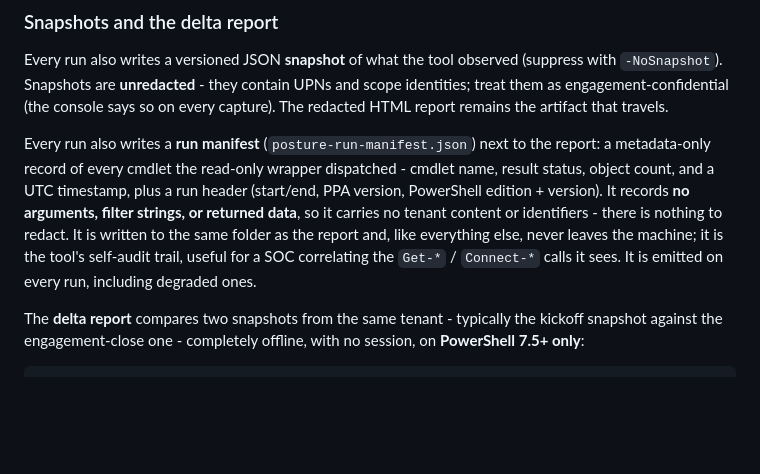
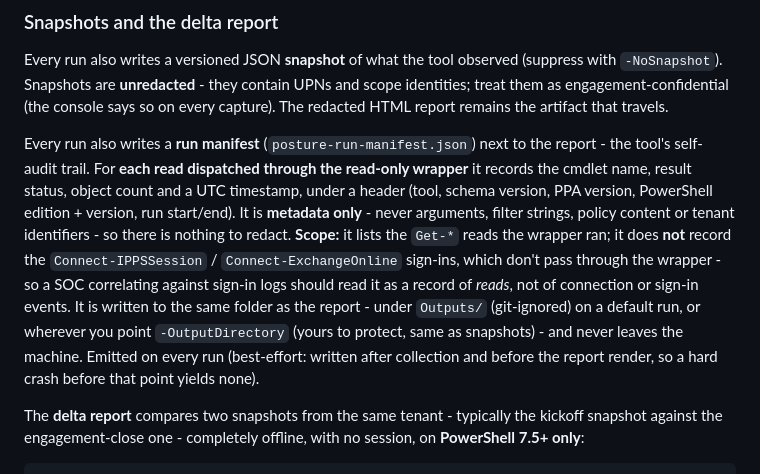
Before and after one commit to yazarmyint/PurviewPostureAnalyzer, a Markdown page: README.md, the part around the change. GitHub-like rendering; blank space fills up the shorter version.

Commit message:
Part 7 addendum (doc-only): complete the run-manifest README note
The Part 7 note existed but was incomplete and slightly overclaimed. Now covers:
per-read fields + header (incl. schema version); metadata-only (no arguments/filter
strings/policy content/tenant identifiers); where it's written + Outputs/ git-ignored
on default runs + custom -OutputDirectory is the operator's responsibility (like
snapshots); never leaves the machine; best-effort emit (after collection, before
render). Corrected the scope claim: the manifest records the Get-* reads dispatched
through the chokepoint - NOT the Connect-IPPSSession / Connect-ExchangeOnline sign-ins,
which don't pass through it - so a SOC reads it as reads, not connection events
(honest-incompleteness: no implied coverage the artifact lacks).

```diff
--- a/README.md
+++ b/README.md
@@ -111,14 +111,18 @@ Every run also writes a versioned JSON **snapshot** of what the tool observed (s
 them as engagement-confidential (the console says so on every capture). The redacted HTML
 report remains the artifact that travels.
 
-Every run also writes a **run manifest** (`posture-run-manifest.json`) next to the report: a
-metadata-only record of every cmdlet the read-only wrapper dispatched - cmdlet name, result
-status, object count, and a UTC timestamp, plus a run header (start/end, PPA version,
-PowerShell edition + version). It records **no arguments, filter strings, or returned data**,
-so it carries no tenant content or identifiers - there is nothing to redact. It is written to
-the same folder as the report and, like everything else, never leaves the machine; it is the
-tool's self-audit trail, useful for a SOC correlating the `Get-*` / `Connect-*` calls it sees.
-It is emitted on every run, including degraded ones.
+Every run also writes a **run manifest** (`posture-run-manifest.json`) next to the report - the
+tool's self-audit trail. For **each read dispatched through the read-only wrapper** it records
+the cmdlet name, result status, object count and a UTC timestamp, under a header (tool, schema
+version, PPA version, PowerShell edition + version, run start/end). It is **metadata only** -
+never arguments, filter strings, policy content or tenant identifiers - so there is nothing to
+redact. **Scope:** it lists the `Get-*` reads the wrapper ran; it does **not** record the
+`Connect-IPPSSession` / `Connect-ExchangeOnline` sign-ins, which don't pass through the wrapper -
+so a SOC correlating against sign-in logs should read it as a record of *reads*, not of
+connection or sign-in events. It is written to the same folder as the report - under `Outputs/`
+(git-ignored) on a default run, or wherever you point `-OutputDirectory` (yours to protect, same
+as snapshots) - and never leaves the machine. Emitted on every run (best-effort: written after
+collection and before the report render, so a hard crash before that point yields none).
 
 The **delta report** compares two snapshots from the same tenant - typically the kickoff
 snapshot against the engagement-close one - completely offline, with no session, on
```
